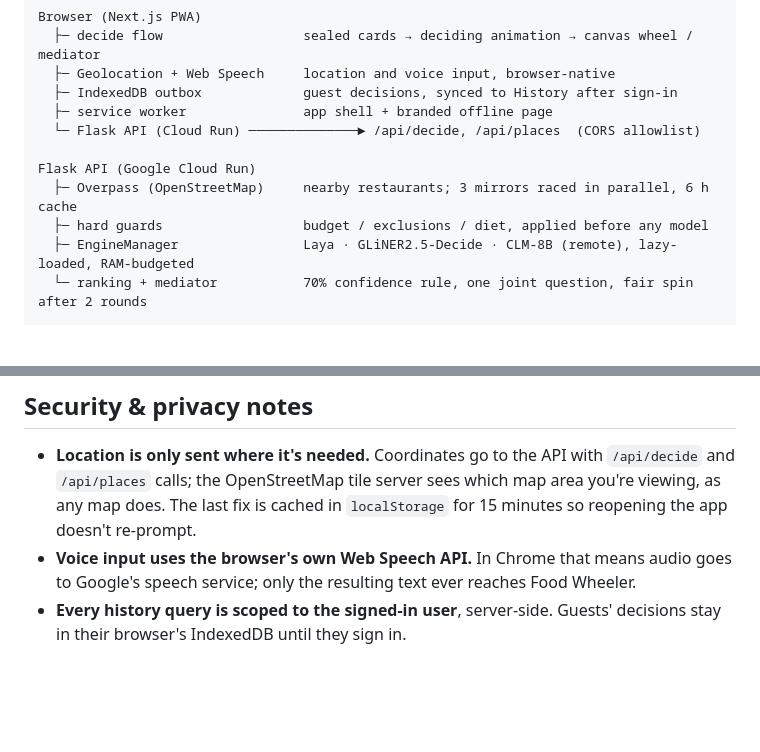
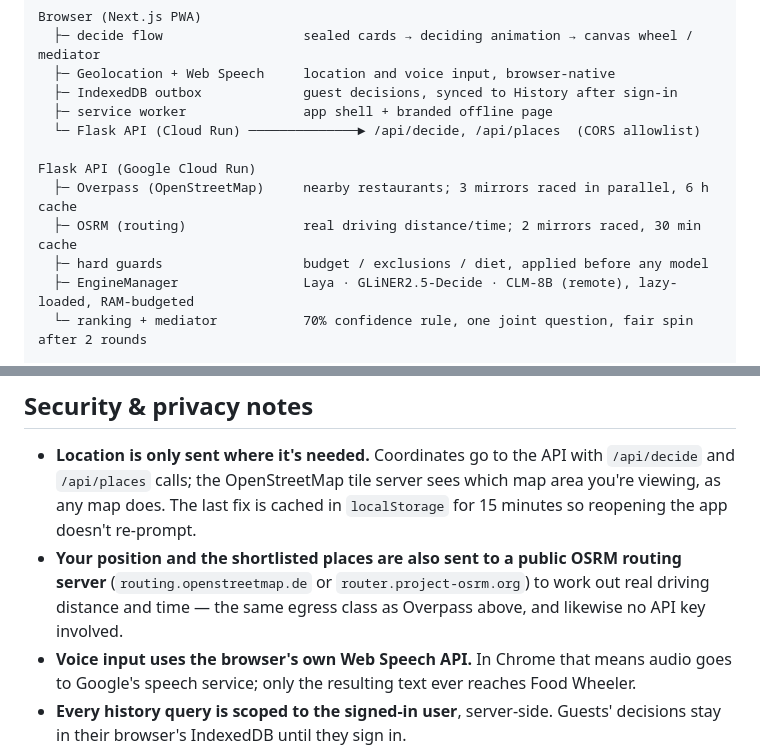
Before and after one commit to PravinRaj01/food-wheeler, a Markdown page: README.md, 2 parts joined by grey strips. GitHub-like rendering; blank space fills up the shorter version.

```diff
--- a/README.md
+++ b/README.md
@@ -44,6 +46,7 @@ Browser (Next.js PWA)
 
 Flask API (Google Cloud Run)
   ├─ Overpass (OpenStreetMap)     nearby restaurants; 3 mirrors raced in parallel, 6 h cache
+  ├─ OSRM (routing)               real driving distance/time; 2 mirrors raced, 30 min cache
   ├─ hard guards                  budget / exclusions / diet, applied before any model
   ├─ EngineManager                Laya · GLiNER2.5-Decide · CLM-8B (remote), lazy-loaded, RAM-budgeted
   └─ ranking + mediator           70% confidence rule, one joint question, fair spin after 2 rounds
@@ -188,6 +194,9 @@ walkthrough, cost controls, and a production smoke-test checklist.
   `/api/places` calls; the OpenStreetMap tile server sees which map area you're viewing, as any map
   does. The last fix is cached in `localStorage` for 15 minutes so reopening the app doesn't
   re-prompt.
+- **Your position and the shortlisted places are also sent to a public OSRM routing server**
+  (`routing.openstreetmap.de` or `router.project-osrm.org`) to work out real driving distance and
+  time — the same egress class as Overpass above, and likewise no API key involved.
 - **Voice input uses the browser's own Web Speech API.** In Chrome that means audio goes to
   Google's speech service; only the resulting text ever reaches Food Wheeler.
 - **Every history query is scoped to the signed-in user**, server-side. Guests' decisions stay in
```
Also changed, not shown: other parts of README.md (+13 -8 lines).
